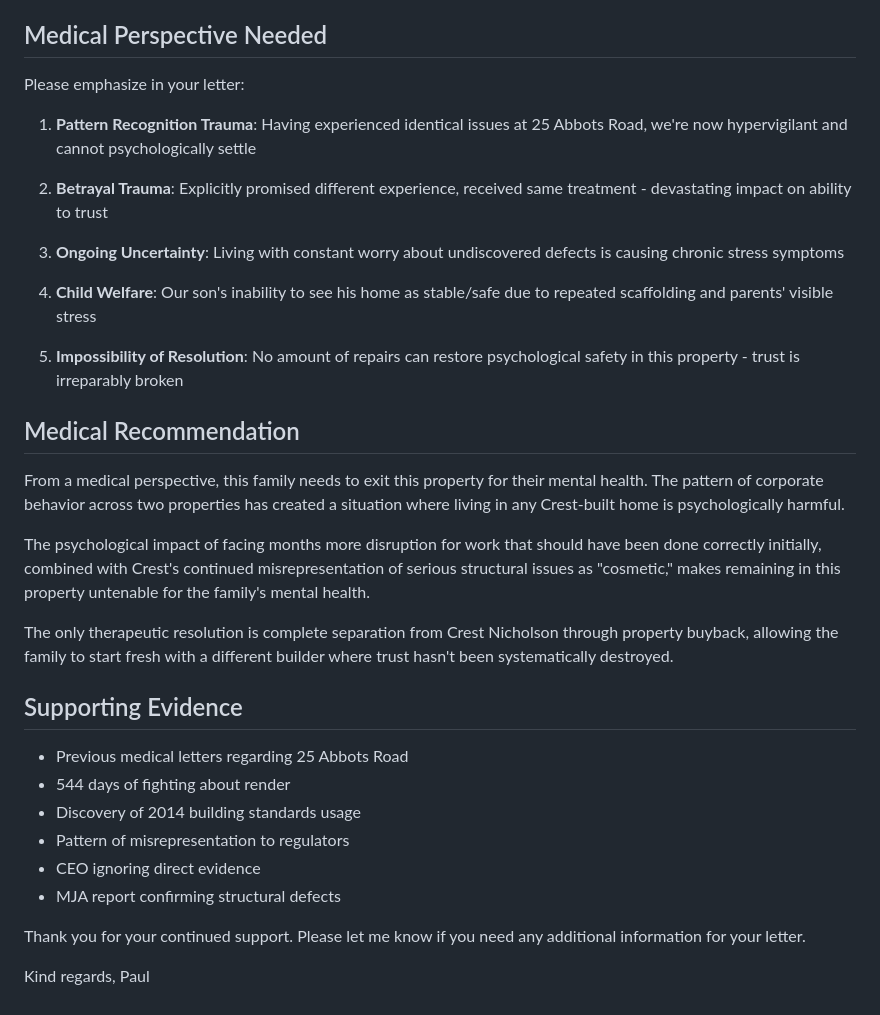
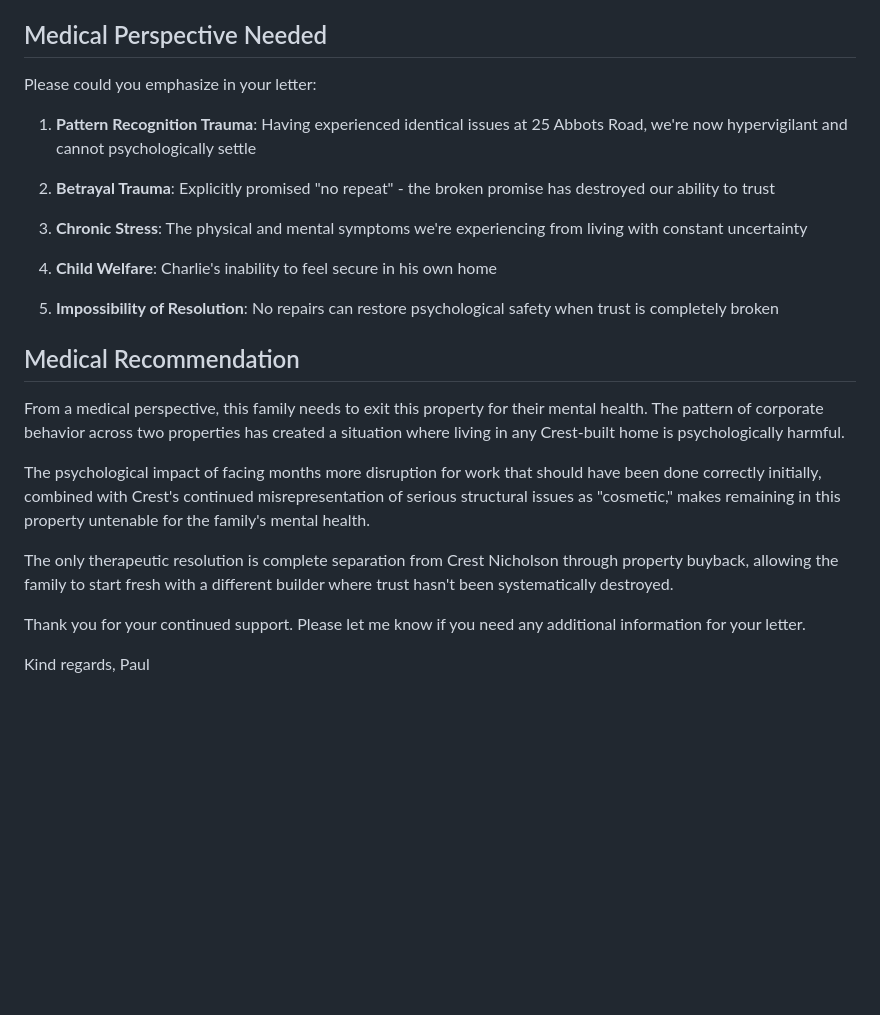
Before and after one commit to paulroberttaylor/crest, a Markdown page: DOCTOR_WADE_WEST_EMAIL.md, the part around one of its changes. Drawn GitHub-style; blank space fills up the shorter version.

```diff
--- a/DOCTOR_WADE_WEST_EMAIL.md
+++ b/DOCTOR_WADE_WEST_EMAIL.md
@@ -112,17 +105,17 @@ The MJA report was explicit: These are NOT cosmetic issues. Without proper fixes
 
 ## Medical Perspective Needed
 
-Please emphasize in your letter:
+Please could you emphasize in your letter:
 
 1. **Pattern Recognition Trauma**: Having experienced identical issues at 25 Abbots Road, we're now hypervigilant and cannot psychologically settle
 
-2. **Betrayal Trauma**: Explicitly promised different experience, received same treatment - devastating impact on ability to trust
+2. **Betrayal Trauma**: Explicitly promised "no repeat" - the broken promise has destroyed our ability to trust
 
-3. **Ongoing Uncertainty**: Living with constant worry about undiscovered defects is causing chronic stress symptoms
+3. **Chronic Stress**: The physical and mental symptoms we're experiencing from living with constant uncertainty
 
-4. **Child Welfare**: Our son's inability to see his home as stable/safe due to repeated scaffolding and parents' visible stress
+4. **Child Welfare**: Charlie's inability to feel secure in his own home
 
-5. **Impossibility of Resolution**: No amount of repairs can restore psychological safety in this property - trust is irreparably broken
+5. **Impossibility of Resolution**: No repairs can restore psychological safety when trust is completely broken
 
 ## Medical Recommendation
 
@@ -132,13 +125,6 @@ The psychological impact of facing months more disruption for work that should h
 
 The only therapeutic resolution is complete separation from Crest Nicholson through property buyback, allowing the family to start fresh with a different builder where trust hasn't been systematically destroyed.
 
-## Supporting Evidence
-- Previous medical letters regarding 25 Abbots Road
-- 544 days of fighting about render
-- Discovery of 2014 building standards usage
-- Pattern of misrepresentation to regulators
-- CEO ignoring direct evidence
-- MJA report confirming structural defects
 
 Thank you for your continued support. Please let me know if you need any additional information for your letter.
 
```
Also changed, not shown: other parts of DOCTOR_WADE_WEST_EMAIL.md (+45 -52 lines).
